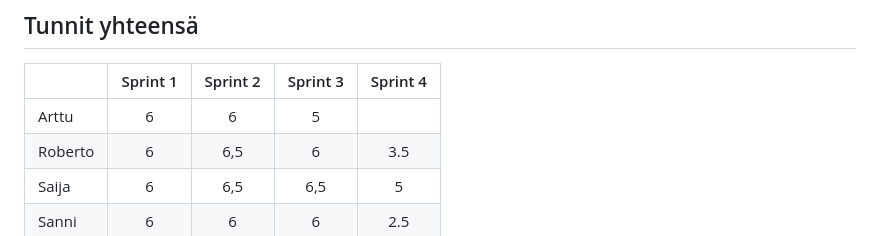
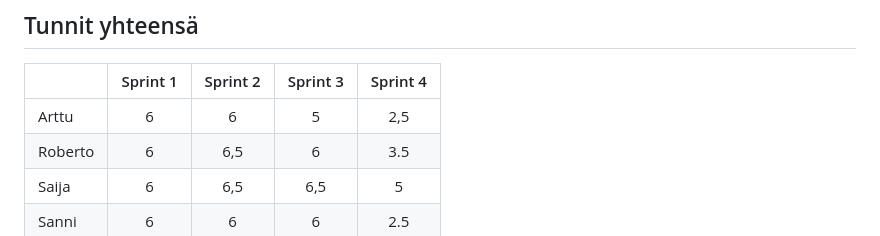
Before and after one commit to Robomarti/Ohtu-ryhm-repo-2023, a Markdown page: documentation/hours.md, the part around the change. GitHub-like rendering.

Commit message:
updated hours

```diff
--- a/documentation/hours.md
+++ b/documentation/hours.md
@@ -77,7 +77,7 @@
 ## Tunnit yhteensä
 |  | Sprint 1   | Sprint 2 | Sprint 3 | Sprint 4 |
 | :-----| :----:|:----:|:----:|:----:|
-| Arttu | 6 | 6 | 5 |  |
+| Arttu | 6 | 6 | 5 | 2,5 |
 | Roberto  | 6 | 6,5 | 6 | 3.5 |
 | Saija | 6 | 6,5 | 6,5 | 5 |
 | Sanni | 6 | 6 | 6 | 2.5 |
```
